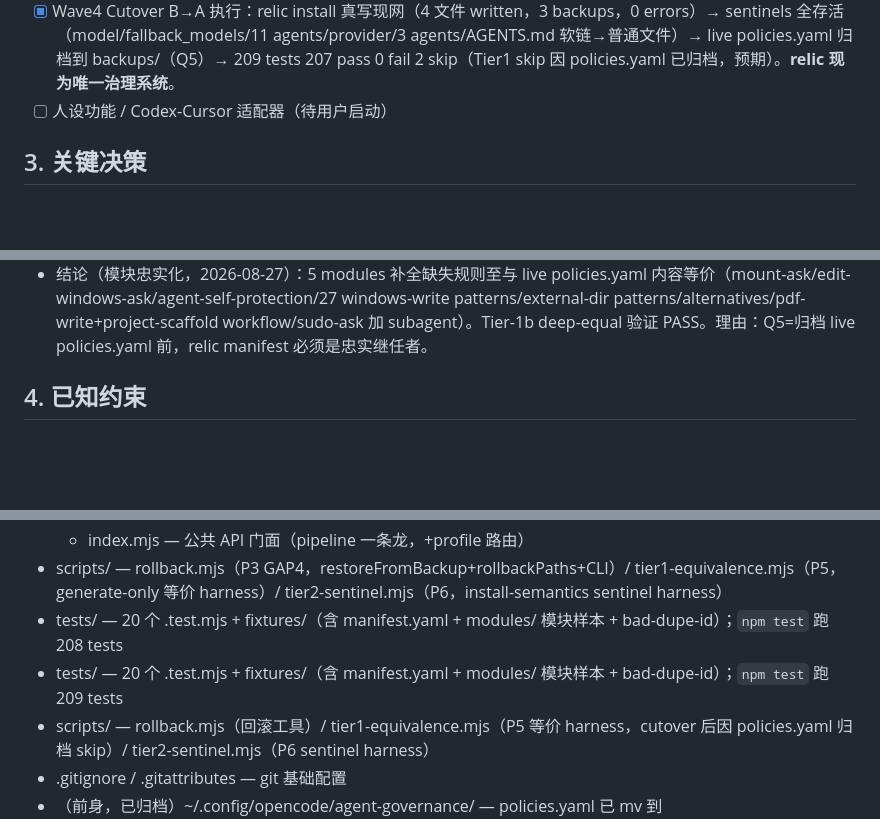
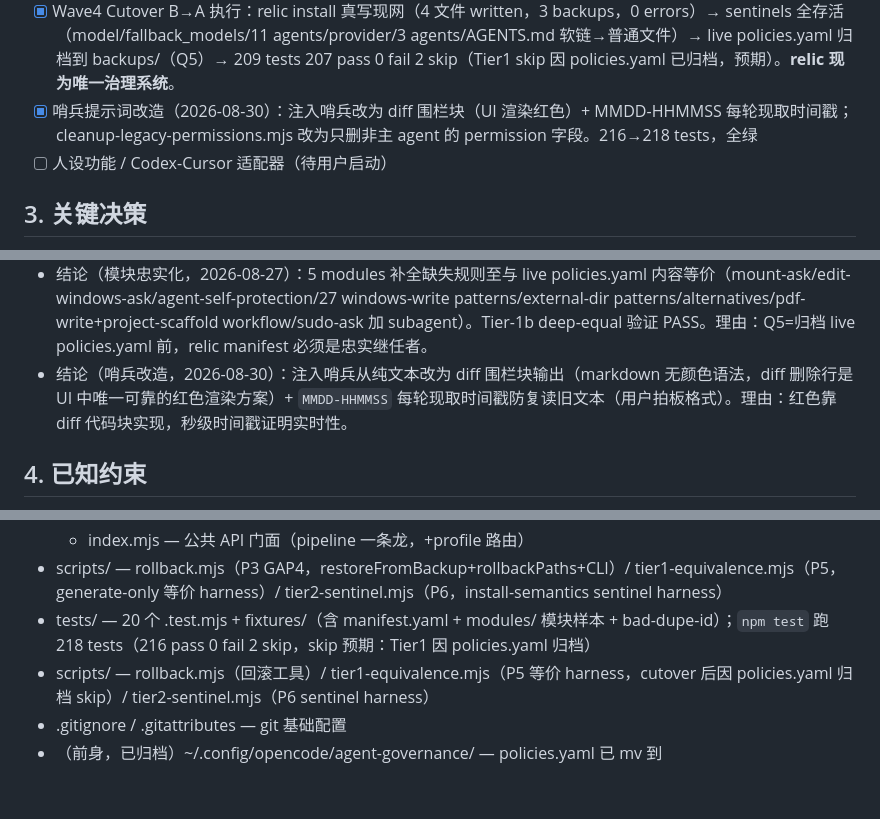
Before and after one commit to STHgs/relic-source, a Markdown page: AGENTS.md, 3 parts joined by grey strips. Rendered like a GitHub page; blank space fills up the shorter version.

Commit message:
docs: update AGENTS.md handoff (sentinel red block + timestamp)
Record 2026-08-30 session: sentinel rendered as diff block with per-turn MMDD-HHMMSS stamp; cleanup-legacy-permissions script behavior change; test count 218.

Ultraworked with [Sisyphus](https://github.com/code-yeongyu/oh-my-openagent)

Co-authored-by: Sisyphus <clio-agent@sisyphuslabs.ai>

```diff
--- a/AGENTS.md
+++ b/AGENTS.md
@@ -24,6 +24,7 @@
 - [x] 模块忠实化：5 modules 补全缺失规则(mount-ask/edit-windows-ask/agent-self-protection/27 windows-write patterns/alternatives/pdf-write/project-scaffold workflow) — Tier-1b deep-equal PASS(relic manifest 产出与 live generated/ 内容等价)
 - [x] P4 文档：Q1=丢弃 skills，A3 workflow 渲染替代（无代码，记录在本文件 §3）
 - [x] Wave4 Cutover B→A 执行：relic install 真写现网（4 文件 written，3 backups，0 errors）→ sentinels 全存活（model/fallback_models/11 agents/provider/3 agents/AGENTS.md 软链→普通文件）→ live policies.yaml 归档到 backups/（Q5）→ 209 tests 207 pass 0 fail 2 skip（Tier1 skip 因 policies.yaml 已归档，预期）。**relic 现为唯一治理系统**。
+- [x] 哨兵提示词改造（2026-08-30）：注入哨兵改为 diff 围栏块（UI 渲染红色）+ MMDD-HHMMSS 每轮现取时间戳；cleanup-legacy-permissions.mjs 改为只删非主 agent 的 permission 字段。216→218 tests，全绿
 - [ ] 人设功能 / Codex-Cursor 适配器（待用户启动）
 
 ## 3. 关键决策
@@ -51,6 +52,7 @@
 - 结论（6 决策点，用户拍板 2026-08-27）：Q1=丢弃 skills（A3 workflow 渲染替代，无代码 P4）；Q2=只 OpenCode 近期（Tier1 只验证 opencode+omo）；Q3=output 入 git 跟踪；Q4=1 轮快途（Tier1+Tier2 全绿即切 B→A，无影子运行）；Q5=policies.yaml 归档到 backups（cutover 时 mv）；Q6=opencode 浅合并完全照搬现网（oc.agent={...(oc.agent||{}),...genAgent}）。理由：范围收敛、快途、低风险。
 - 结论（GAP1 fix 架构，2026-08-27）：generate 保持扁平产出（{agent:{permission}}，匹配 live generated/ 形状 + Tier1 等价 + Option B 兼容），ALL merge 逻辑放 install。加 stripJsonc/parseJsonc/readJsonc 共享 helper 到 base.mjs（从 live install.sh 提取去重）。omo install 深合并 permission 进 [opencode].agents.<name>.permission（忠实端口 install.sh:87-94）。理由：改 generate 形状会破坏 Tier1 diff + live install.sh 消费。
 - 结论（模块忠实化，2026-08-27）：5 modules 补全缺失规则至与 live policies.yaml 内容等价（mount-ask/edit-windows-ask/agent-self-protection/27 windows-write patterns/external-dir patterns/alternatives/pdf-write+project-scaffold workflow/sudo-ask 加 subagent）。Tier-1b deep-equal 验证 PASS。理由：Q5=归档 live policies.yaml 前，relic manifest 必须是忠实继任者。
+- 结论（哨兵改造，2026-08-30）：注入哨兵从纯文本改为 diff 围栏块输出（markdown 无颜色语法，diff 删除行是 UI 中唯一可靠的红色渲染方案）+ `MMDD-HHMMSS` 每轮现取时间戳防复读旧文本（用户拍板格式）。理由：红色靠 diff 代码块实现，秒级时间戳证明实时性。
 
 ## 4. 已知约束
 
@@ -76,8 +78,7 @@
   - orchestrator/ — generate.mjs（流水线 + CLI 入口，+--profile）
   - index.mjs — 公共 API 门面（pipeline 一条龙，+profile 路由）
 - scripts/ — rollback.mjs（P3 GAP4，restoreFromBackup+rollbackPaths+CLI）/ tier1-equivalence.mjs（P5，generate-only 等价 harness）/ tier2-sentinel.mjs（P6，install-semantics sentinel harness）
-- tests/ — 20 个 .test.mjs + fixtures/（含 manifest.yaml + modules/ 模块样本 + bad-dupe-id）；`npm test` 跑 208 tests
-- tests/ — 20 个 .test.mjs + fixtures/（含 manifest.yaml + modules/ 模块样本 + bad-dupe-id）；`npm test` 跑 209 tests
+- tests/ — 20 个 .test.mjs + fixtures/（含 manifest.yaml + modules/ 模块样本 + bad-dupe-id）；`npm test` 跑 218 tests（216 pass 0 fail 2 skip，skip 预期：Tier1 因 policies.yaml 归档）
 - scripts/ — rollback.mjs（回滚工具）/ tier1-equivalence.mjs（P5 等价 harness，cutover 后因 policies.yaml 归档 skip）/ tier2-sentinel.mjs（P6 sentinel harness）
 - .gitignore / .gitattributes — git 基础配置
 - （前身，已归档）~/.config/opencode/agent-governance/ — policies.yaml 已 mv 到 backups/policies.yaml.archived-20260827-cutover；generated/ + install.sh + generate.mjs + lib/ 仍在但 relic 不再用；只读参考可删
```
Also changed, not shown: other parts of AGENTS.md (+1 -0 lines).
